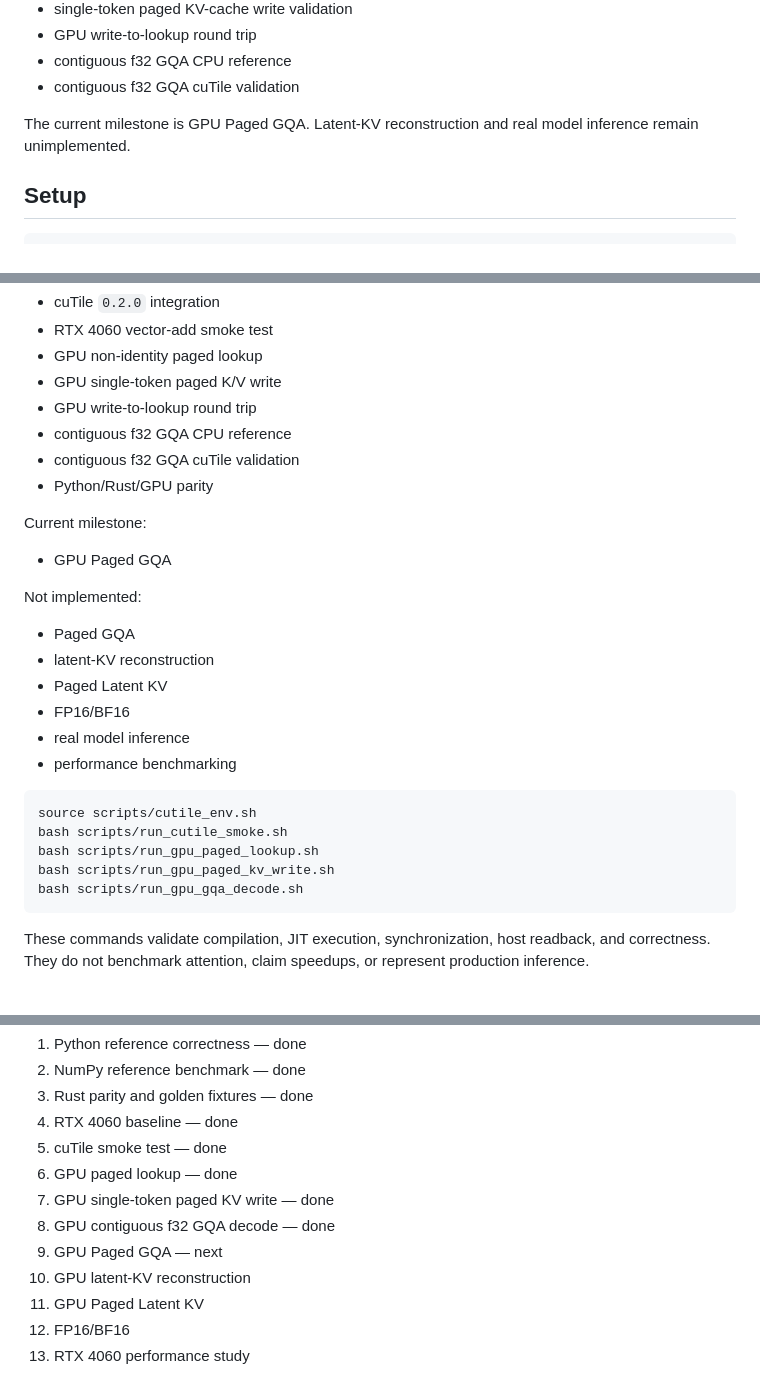
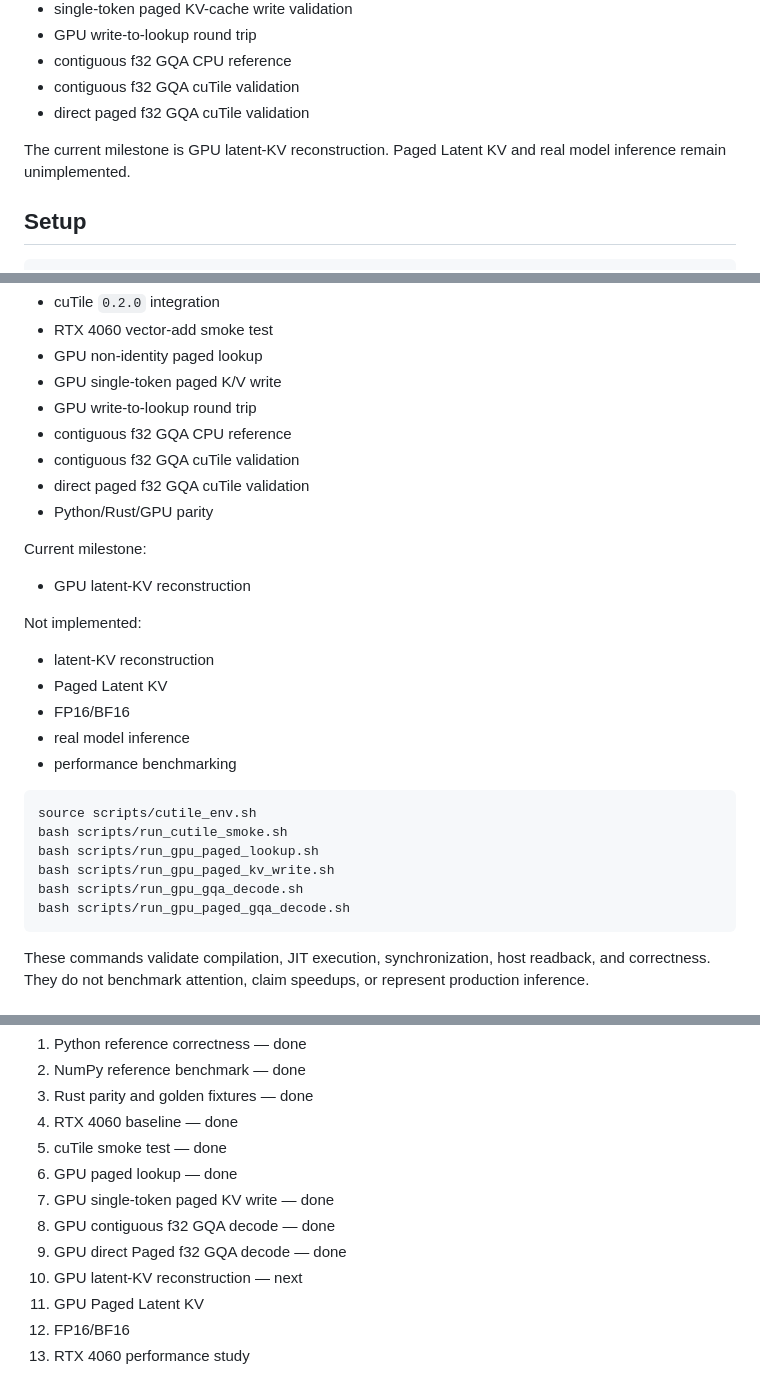
Before and after one commit to tatavishnurao/LatentPagedAttention-rs, a Markdown page: README.md, 3 parts joined by grey strips. Rendered like a GitHub page.

Commit message:
Documented direct Paged GQA validation

````diff
--- a/README.md
+++ b/README.md
@@ -69,9 +70,10 @@ This repo currently validates:
 - GPU write-to-lookup round trip
 - contiguous f32 GQA CPU reference
 - contiguous f32 GQA cuTile validation
+- direct paged f32 GQA cuTile validation
 
-The current milestone is GPU Paged GQA. Latent-KV reconstruction and real model
-inference remain unimplemented.
+The current milestone is GPU latent-KV reconstruction. Paged Latent KV and real
+model inference remain unimplemented.
 
 ## Setup
 
@@ -148,15 +150,15 @@ pass has completed the following:
 - GPU write-to-lookup round trip
 - contiguous f32 GQA CPU reference
 - contiguous f32 GQA cuTile validation
+- direct paged f32 GQA cuTile validation
 - Python/Rust/GPU parity
 
 Current milestone:
 
-- GPU Paged GQA
+- GPU latent-KV reconstruction
 
 Not implemented:
 
-- Paged GQA
 - latent-KV reconstruction
 - Paged Latent KV
 - FP16/BF16
@@ -169,6 +171,7 @@ bash scripts/run_cutile_smoke.sh
 bash scripts/run_gpu_paged_lookup.sh
 bash scripts/run_gpu_paged_kv_write.sh
 bash scripts/run_gpu_gqa_decode.sh
+bash scripts/run_gpu_paged_gqa_decode.sh
 ```
 
 These commands validate compilation, JIT execution, synchronization, host
@@ -199,8 +202,8 @@ represent production inference.
 6. GPU paged lookup — done
 7. GPU single-token paged KV write — done
 8. GPU contiguous f32 GQA decode — done
-9. GPU Paged GQA — next
-10. GPU latent-KV reconstruction
+9. GPU direct Paged f32 GQA decode — done
+10. GPU latent-KV reconstruction — next
 11. GPU Paged Latent KV
 12. FP16/BF16
 13. RTX 4060 performance study
````
Also changed, not shown: other parts of README.md (+1 -0 lines), docs/12_gpu_paged_gqa_decode.md (added, +210 -0 lines).
